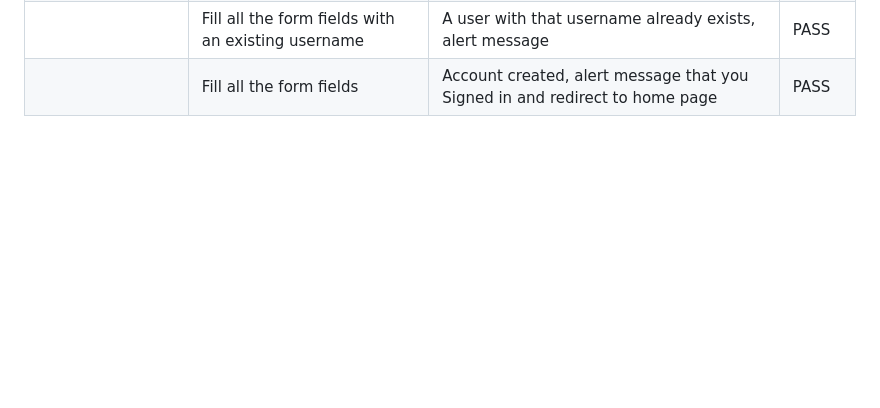
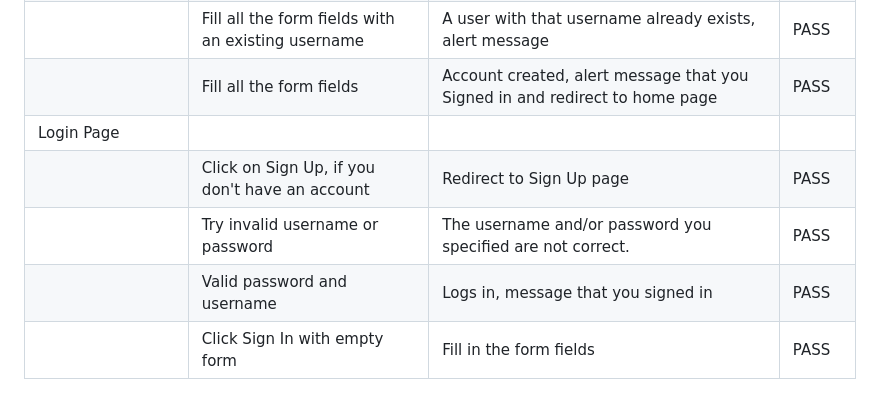
Before and after one commit to mohanadpro/resturant-booking-table, a Markdown page: TESTING.md, the part around the change. GitHub-like rendering; blank space fills up the shorter version.

Commit message:
update TESTING.md file Features Testing section add login page

```diff
--- a/TESTING.md
+++ b/TESTING.md
@@ -243,3 +243,8 @@ The project was tested on multiple web browsers to check for compatibility issue
 |               | Click Sign In if you have an account | Redirect to Login page | PASS |
 |               | Fill all the form fields with an existing username | A user with that username already exists,  alert message | PASS |
 |               | Fill all the form fields | Account created, alert message that you Signed in and redirect to home page | PASS |
+| Login Page  |                  |                  |                  |
+|               | Click on Sign Up, if you don't have an account | Redirect to Sign Up page | PASS |
+|               | Try invalid username or password | The username and/or password you specified are not correct. | PASS |
+|               | Valid password and username | Logs in, message that you signed in | PASS |
+|               | Click Sign In with empty form | Fill in the form fields | PASS |
```
